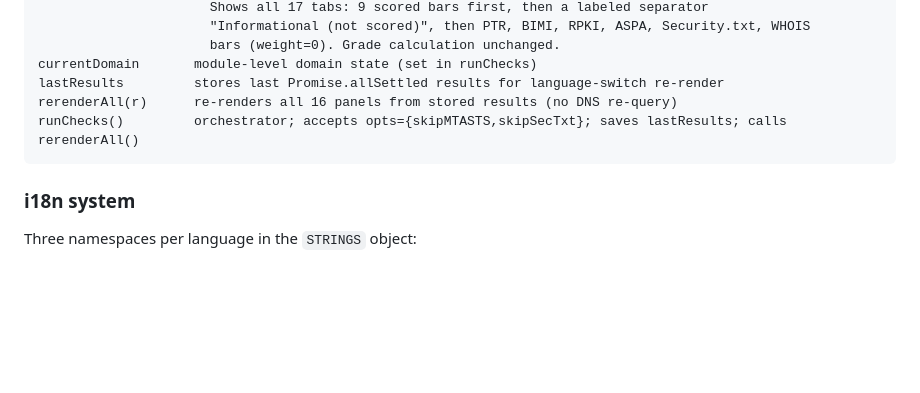
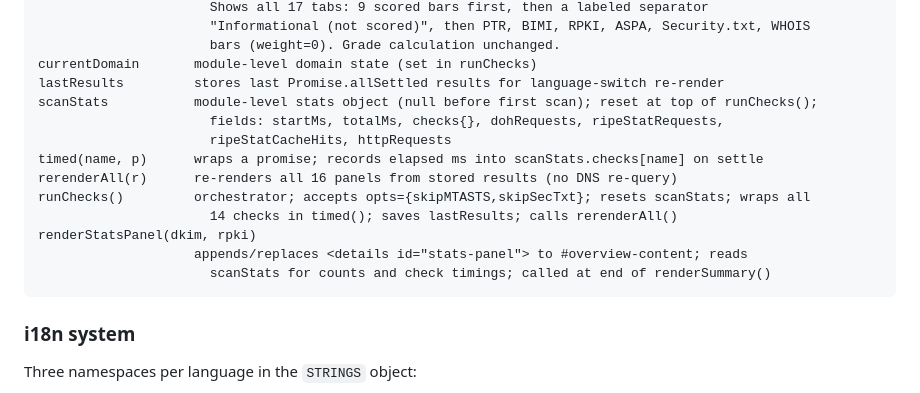
Before and after one commit to thorsheim/Mailcheck, a Markdown page: CLAUDE.md, the part around the change. Drawn GitHub-style; blank space fills up the shorter version.

Commit message:
Update CLAUDE.md and README.md for version 2026-April-14-8
Document scanStats global, timed() helper, and renderStatsPanel() in
CLAUDE.md key-functions table. Add shareable link and statistics panel
to README features list.

Co-Authored-By: Claude Sonnet 4.6 <noreply@anthropic.com>

````diff
--- a/CLAUDE.md
+++ b/CLAUDE.md
@@ -130,8 +130,16 @@ renderSummary()     Weighted grade: DKIM 20%, SPF 15%, DMARC 15%, MTA-STS 15%, D
                       bars (weight=0). Grade calculation unchanged.
 currentDomain       module-level domain state (set in runChecks)
 lastResults         stores last Promise.allSettled results for language-switch re-render
+scanStats           module-level stats object (null before first scan); reset at top of runChecks();
+                      fields: startMs, totalMs, checks{}, dohRequests, ripeStatRequests,
+                      ripeStatCacheHits, httpRequests
+timed(name, p)      wraps a promise; records elapsed ms into scanStats.checks[name] on settle
 rerenderAll(r)      re-renders all 16 panels from stored results (no DNS re-query)
-runChecks()         orchestrator; accepts opts={skipMTASTS,skipSecTxt}; saves lastResults; calls rerenderAll()
+runChecks()         orchestrator; accepts opts={skipMTASTS,skipSecTxt}; resets scanStats; wraps all
+                      14 checks in timed(); saves lastResults; calls rerenderAll()
+renderStatsPanel(dkim, rpki)
+                    appends/replaces <details id="stats-panel"> to #overview-content; reads
+                      scanStats for counts and check timings; called at end of renderSummary()
 ```
 
 ### i18n system
````
Also changed, not shown: README.md (+3 -1 lines).
